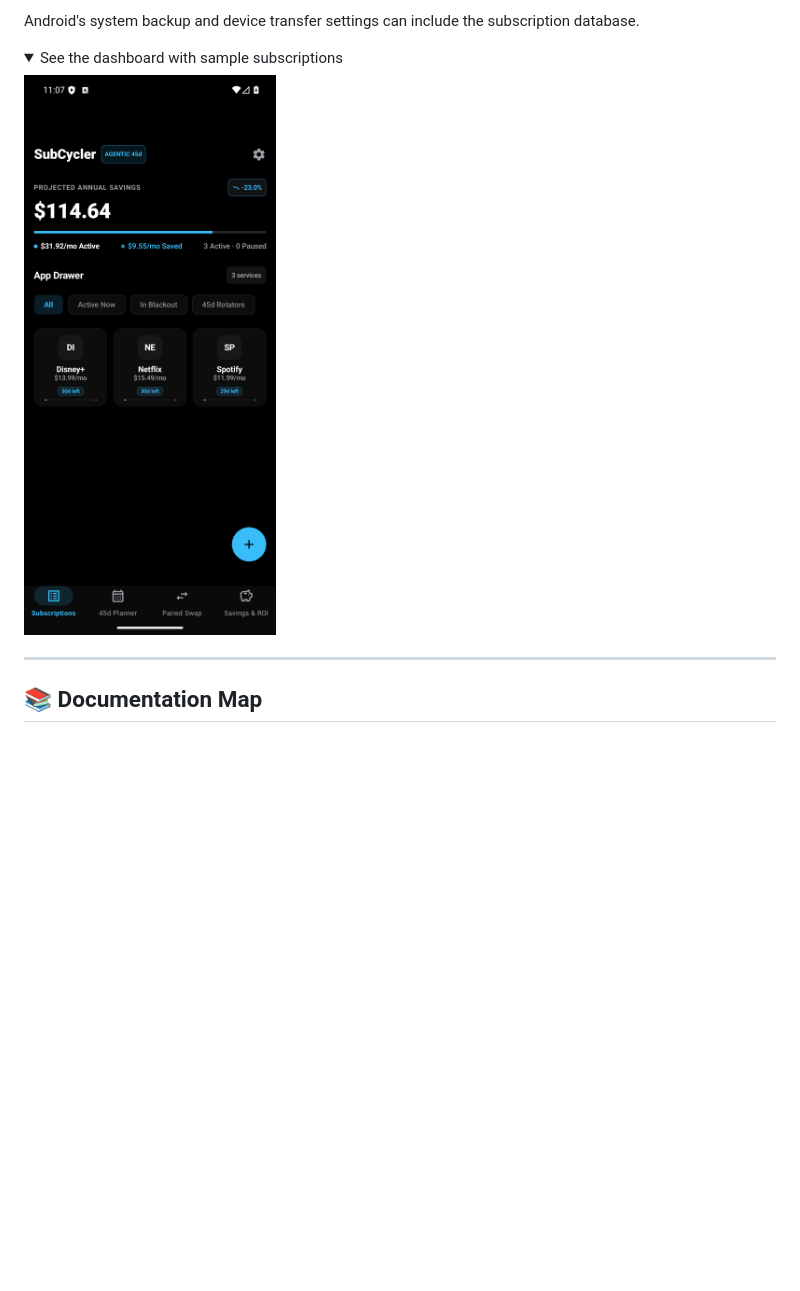
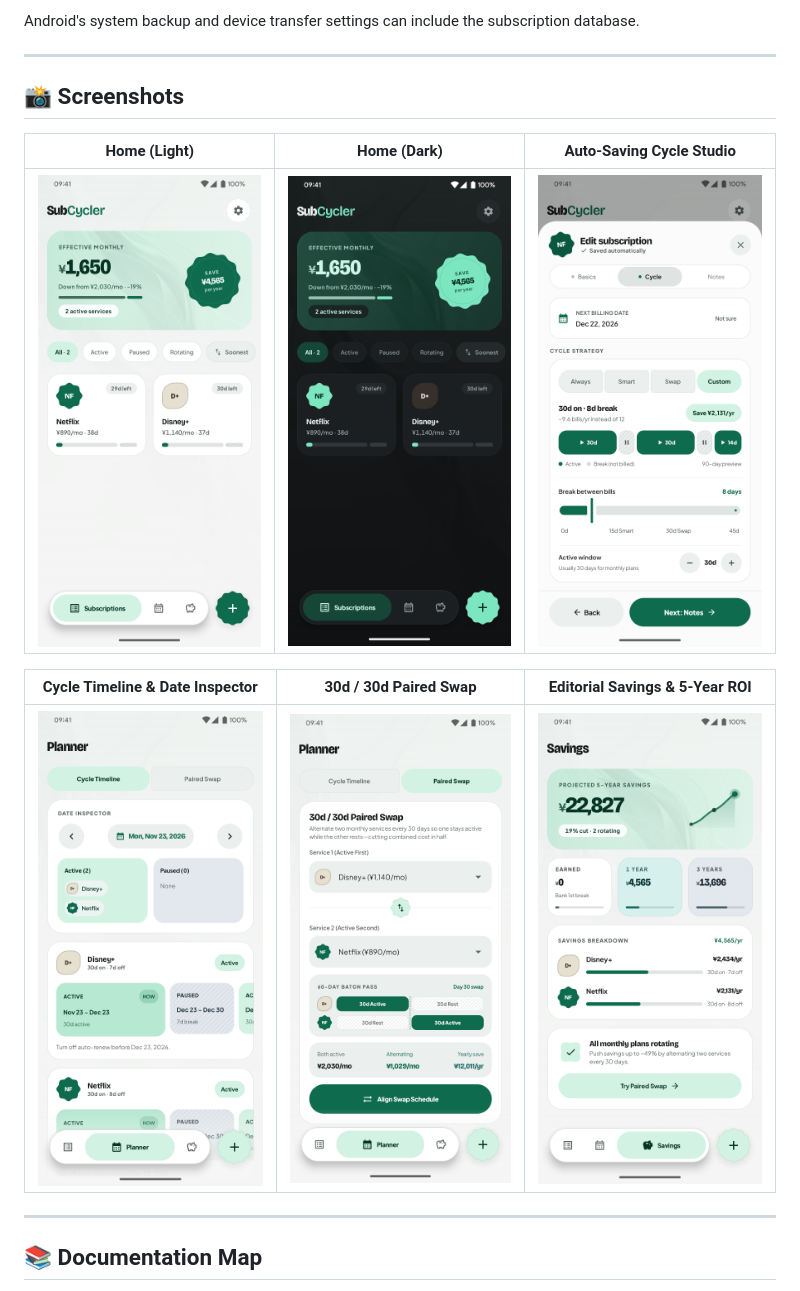
Before and after one commit to SafalFrom2050/SubCycler, a Markdown page: README.md, the part around the change. GitHub-like rendering; pictures changed too: docs/screenshots/cycle_strategy.png (added), docs/screenshots/dashboard.png, docs/screenshots/dashboard_dark.png (added); folded sections open; blank space fills up the shorter version.

Commit message:
docs(readme): refresh app screenshots with Material 3 Expressive gallery
- Replace legacy v1.0.0 dashboard.png with adaptive Botanical Emerald Light & Dark Home captures
- Add screenshots for Auto-Saving Cycle Strategy Studio, Cycle Timeline & Date Inspector, 30d/30d Paired Swap Baton-Pass, and Editorial Savings 5-Year ROI
- Present all 6 screens in a clean 3x2 README gallery

```diff
--- a/README.md
+++ b/README.md
@@ -36,12 +36,17 @@ SubCycler:  [==== 30d Active ====][-- 15d Blackout --] -->  8 billings / yr
 
 Android's system backup and device transfer settings can include the subscription database.
 
-<details>
-<summary>See the dashboard with sample subscriptions</summary>
+---
 
-<img src="docs/screenshots/dashboard.png" alt="SubCycler dashboard showing projected savings and three sample subscriptions" width="300">
+## 📸 Screenshots
 
-</details>
+| Home (Light) | Home (Dark) | Auto-Saving Cycle Studio |
+| :---: | :---: | :---: |
+| <img src="docs/screenshots/dashboard.png" alt="SubCycler dashboard in adaptive Light Mode showing effective monthly spend, scalloped annual savings sticker, and 2-column Bento cards" width="250"> | <img src="docs/screenshots/dashboard_dark.png" alt="SubCycler dashboard in adaptive Dark Mode with Botanical Mint accents and Obsidian Graphite surfaces" width="250"> | <img src="docs/screenshots/cycle_strategy.png" alt="Auto-saving 3-step subscription form showing the Interactive Cycle Strategy Studio with 90-day rhythm preview and break slider" width="250"> |
+
+| Cycle Timeline & Date Inspector | 30d / 30d Paired Swap | Editorial Savings & 5-Year ROI |
+| :---: | :---: | :---: |
+| <img src="docs/screenshots/planner.png" alt="Planner Cycle Timeline showing Date Inspector and duration-proportional hatched break blocks" width="250"> | <img src="docs/screenshots/paired_swap.png" alt="Paired Swap planner showing the 60-day Baton-Pass alternating visualizer and yearly savings preview" width="250"> | <img src="docs/screenshots/savings.png" alt="Savings screen showing projected 5-year compounding growth curve, earned savings, and per-service breakdown" width="250"> |
 
 ---
 
```
